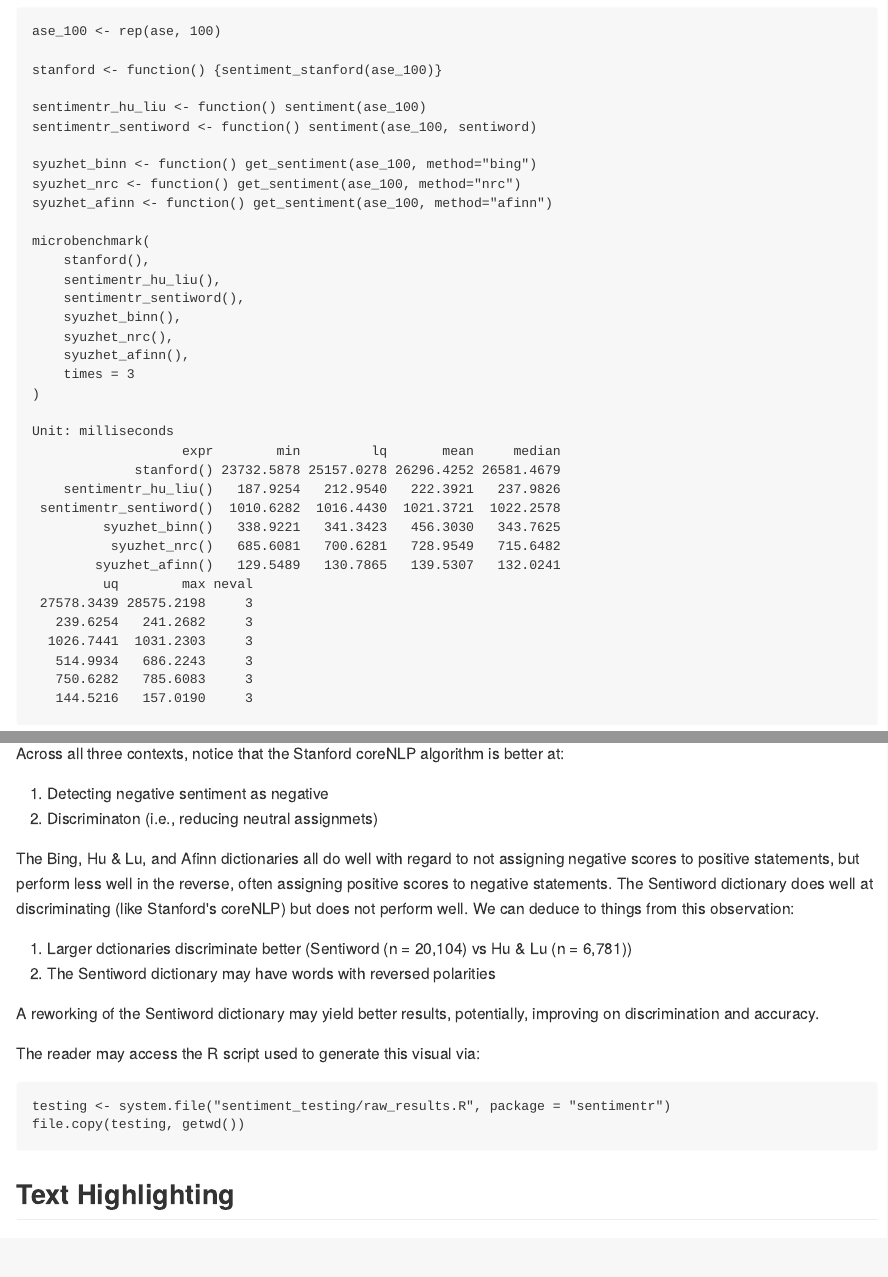
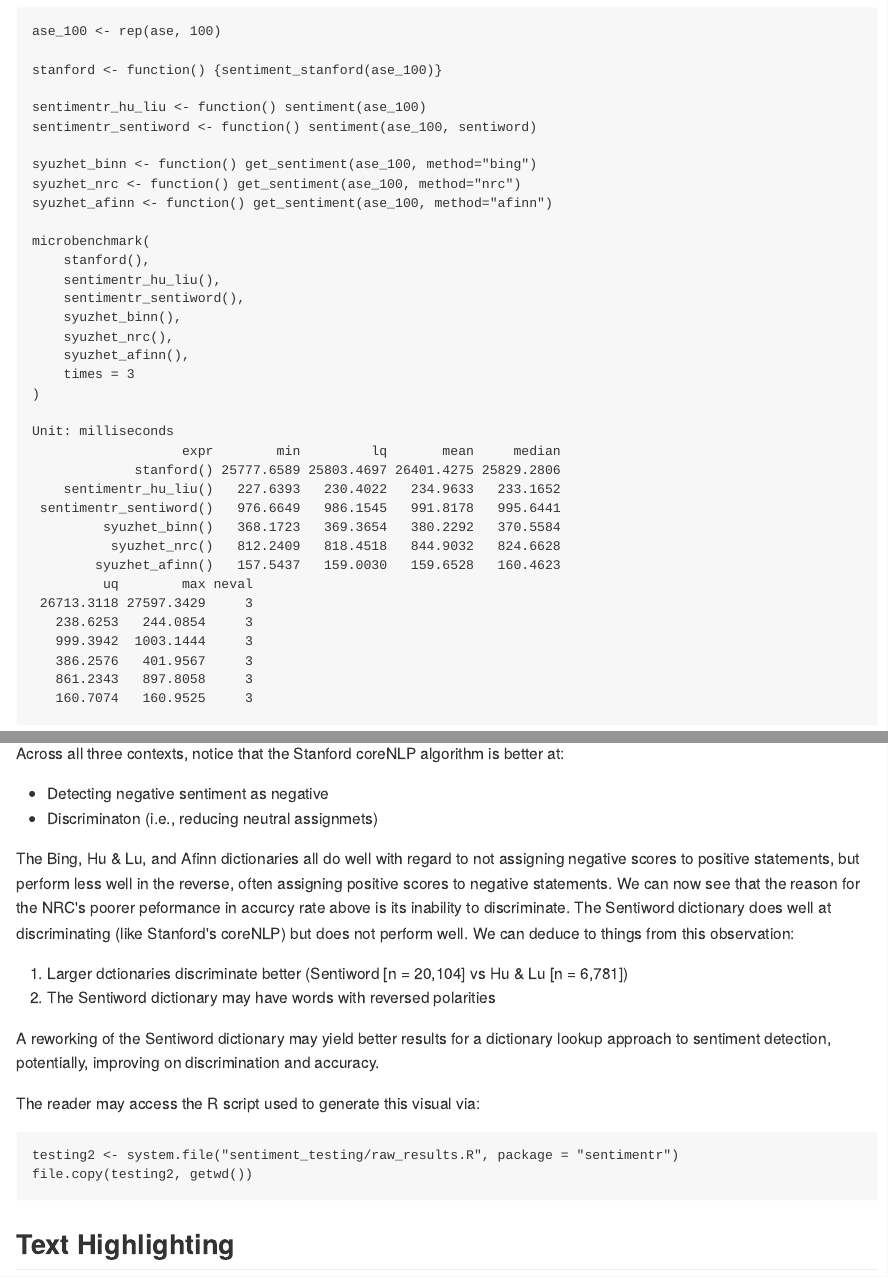
Before and after one commit to trinker/sentimentr, an R Markdown document (README.Rmd): the page in a window 1100 px wide, from 7430 px down, and a second part further down, joined at a grey line. The pictures show the output file README.md that the author committed with the source, drawn offline in the style of GitHub; badge pictures from the web are left out.

Commit message:
updated readme

````diff
--- a/README.Rmd
+++ b/README.Rmd
@@ -248,21 +248,21 @@ In the figure below we compare raw table counts as a heat map, plotting the pred
 
 Across all three contexts, notice that the Stanford coreNLP algorithm is better at:
 
-1.  Detecting negative sentiment as negative
-2.  Discriminaton (i.e., reducing neutral assignmets)
+- Detecting negative sentiment as negative
+- Discriminaton (i.e., reducing neutral assignmets)
 
-The Bing, Hu & Lu, and Afinn dictionaries all do well with regard to not assigning negative scores to positive statements, but perform less well in the reverse, often assigning positive scores to negative statements.  The Sentiword dictionary does well at discriminating (like Stanford's coreNLP) but does not perform well.  We can deduce to things from this observation:
+The Bing, Hu & Lu, and Afinn dictionaries all do well with regard to not assigning negative scores to positive statements, but perform less well in the reverse, often assigning positive scores to negative statements.  We can now see that the reason for the NRC's poorer peformance in accurcy rate above is its inability to discriminate.  The Sentiword dictionary does well at discriminating (like Stanford's coreNLP) but does not perform well.  We can deduce to things from this observation:
 
-1. Larger dctionaries discriminate better (Sentiword (n = `r  prettyNum(nrow(sentiword), big.mark=",")`) vs Hu & Lu (n = `r prettyNum(nrow(polarity_table), big.mark=",")`))
+1. Larger dctionaries discriminate better (Sentiword [n = `r  prettyNum(nrow(sentiword), big.mark=",")`] vs Hu & Lu [n = `r prettyNum(nrow(polarity_table), big.mark=",")`])
 2. The Sentiword dictionary may have words with reversed polarities
 
-A reworking of the Sentiword dictionary may yield better results, potentially, improving on discrimination and accuracy.
+A reworking of the Sentiword dictionary may yield better results for a dictionary lookup approach to sentiment detection, potentially, improving on discrimination and accuracy.
 
 The reader may access the R script used to generate this visual via:
 
 ```{r, eval=FALSE}
-testing <- system.file("sentiment_testing/raw_results.R", package = "sentimentr")
-file.copy(testing, getwd())
+testing2 <- system.file("sentiment_testing/raw_results.R", package = "sentimentr")
+file.copy(testing2, getwd())
 ```
 
 ## Text Highlighting
````
Also changed, not shown: inst/sentiment_testing/raw_results.R (+2 -2 lines), inst/sentiment_testing/sentiment_testing.R (+1 -1 lines), README.md, README.Rmd (2 more changed lines), 1 other file.
